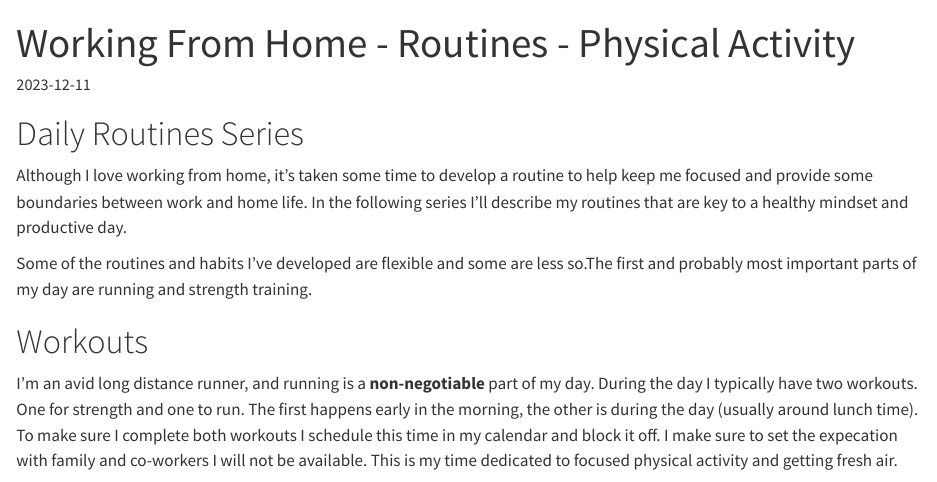
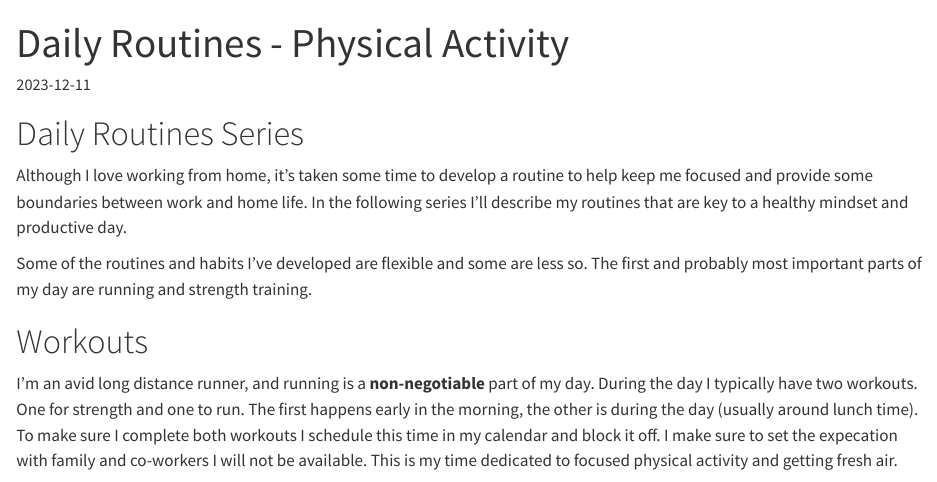
Before and after one commit to ebsaibes/myblog, a Quarto document (posts/2023-12-11/index.qmd): the page in a window 1100 px wide, from its top. Rendered offline with R 4.5, knitr and Pandoc in place of Quarto, with nearby package versions.

Commit message:
update title

```diff
--- a/posts/2023-12-11/index.qmd
+++ b/posts/2023-12-11/index.qmd
@@ -1,5 +1,5 @@
 ---
-title: "Working From Home - Routines - Physical Activity"
+title: "Daily Routines - Physical Activity"
 date: "2023-12-11"
 title-block-style: default
 categories: [worklife, habits, running]
```
Also changed, not shown: posts/2023-12-11/index.qmd (2 more changed lines).
